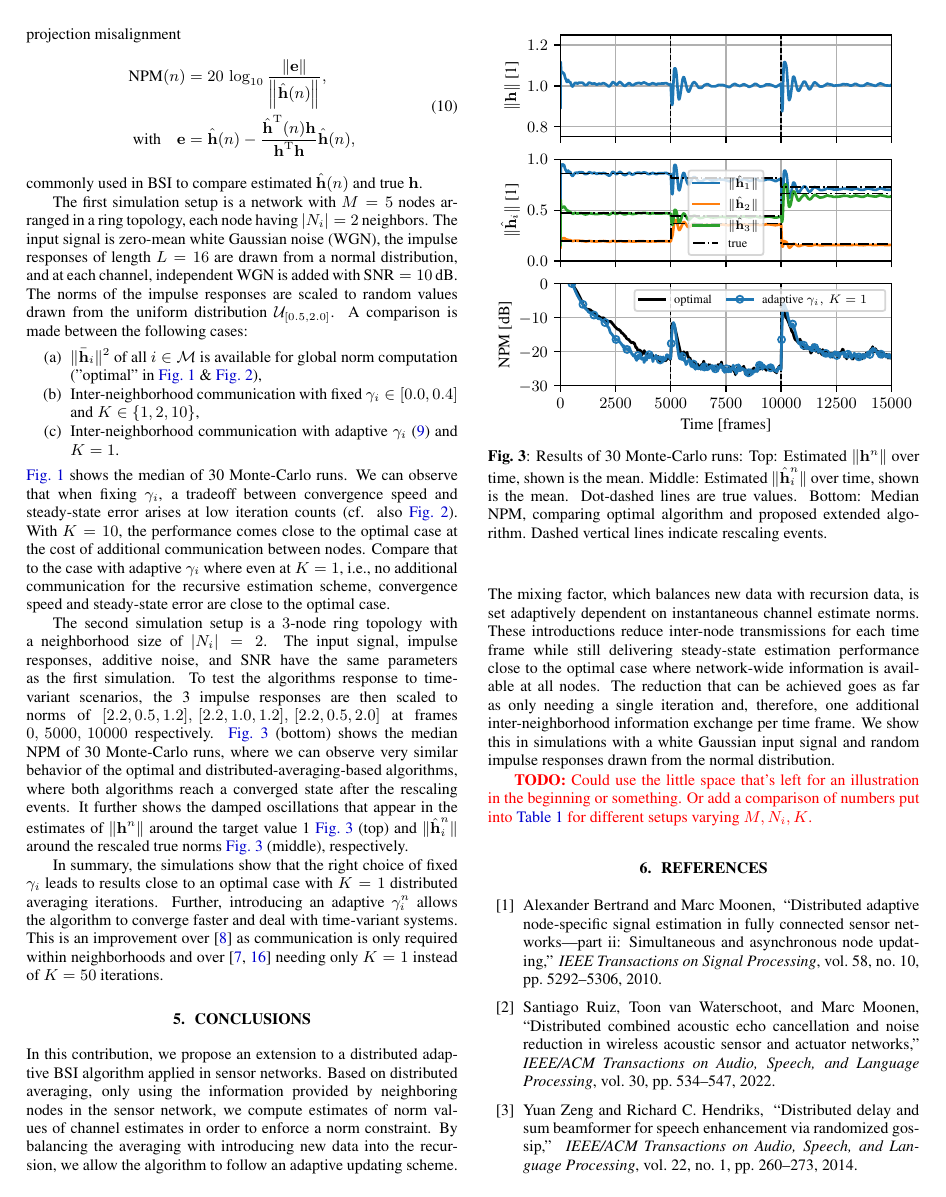
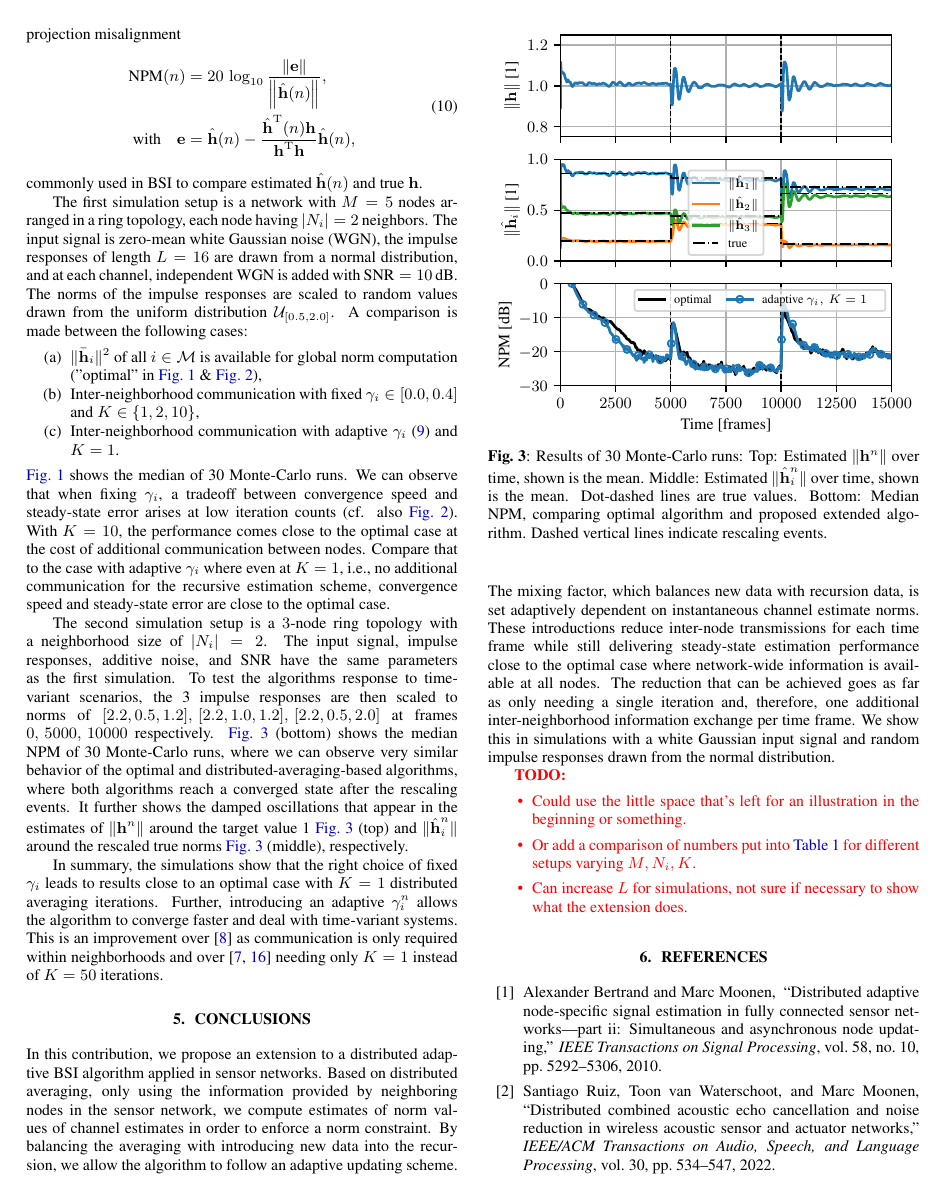
Before and after one commit to SOUNDS-RESEARCH/icassp2023-adapt-dist-avg, a LaTeX paper (paper.tex): page 4 of 5. Compiled offline with pdfLaTeX.

Commit message:
version for Toon,Randy

```diff
--- a/paper.tex
+++ b/paper.tex
@@ -378,7 +378,11 @@ These introductions reduce inter-node transmissions for each time frame while st
 The reduction that can be achieved goes as far as only needing a single iteration and, therefore, one additional inter-neighborhood information exchange per time frame.
 We show this in simulations with a white Gaussian input signal and random impulse responses drawn from the normal distribution.
 \begin{todo}
-    Could use the little space that's left for an illustration in the beginning or something. Or add a comparison of numbers put into \autoref{tab:transcost:table} for different setups varying \(M,N_i,K\).
+    \begin{itemize}
+        \item Could use the little space that's left for an illustration in the beginning or something.
+        \item Or add a comparison of numbers put into \autoref{tab:transcost:table} for different setups varying \(M,N_i,K\).
+        \item Can increase \(L\) for simulations, not sure if necessary to show what the extension does.
+    \end{itemize}
 \end{todo}
 
 % Below is an example of how to insert images. Delete the ``\vspace'' line,
```
